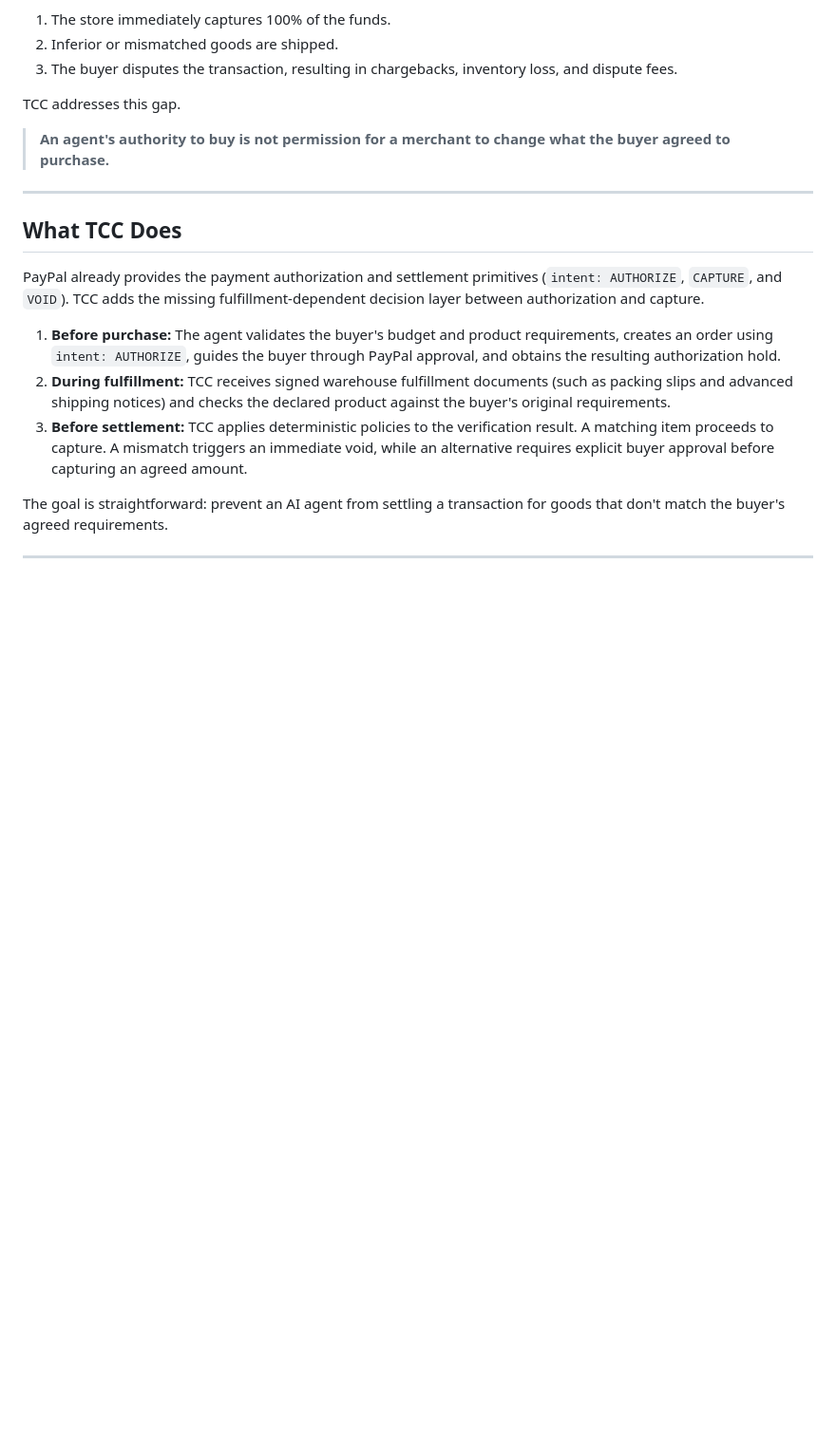
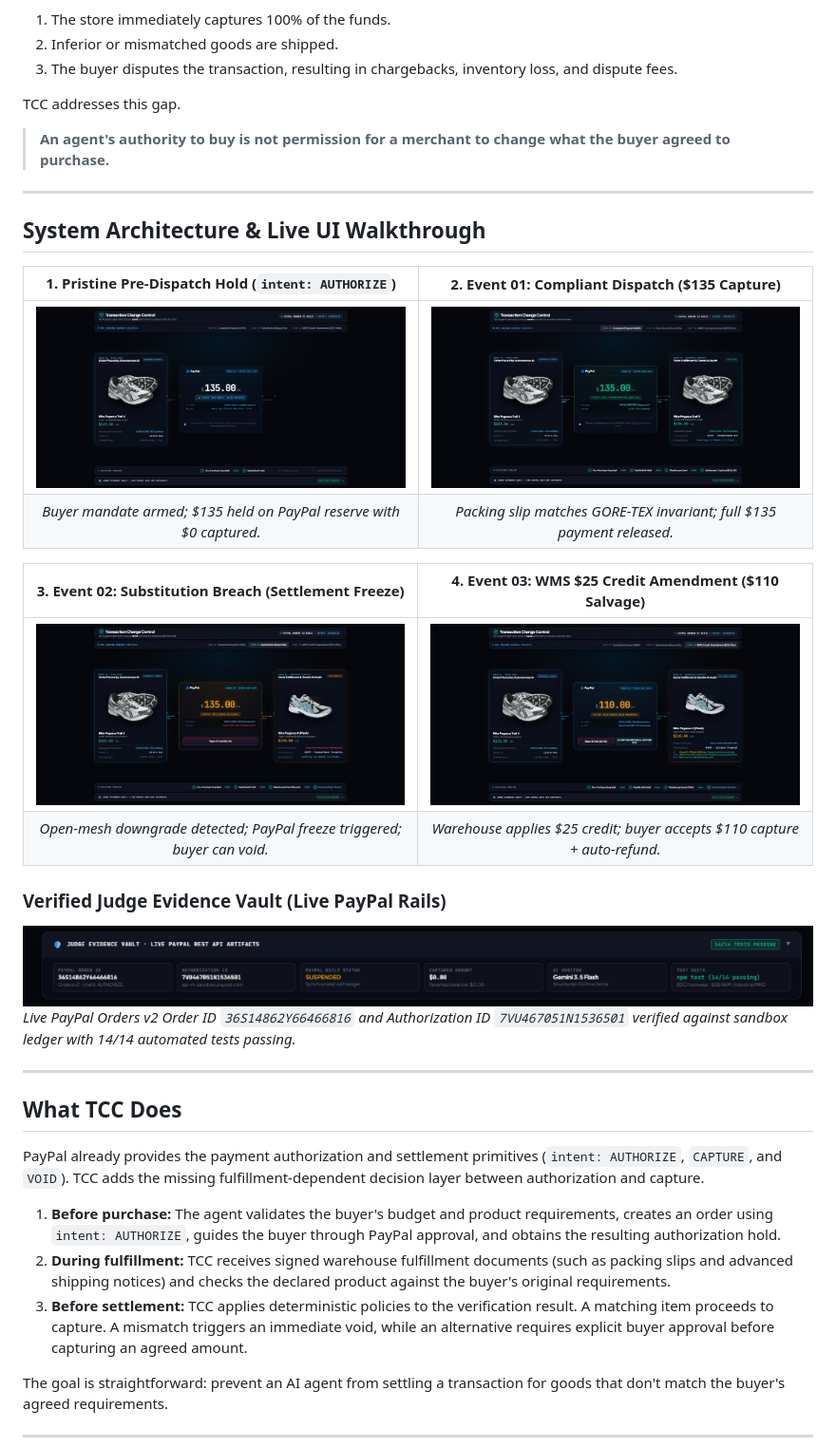
Before and after one commit to reachmeghanashyam-coder/transaction-change-control-PayPal, a Markdown page: README.md, the part around the change. Shown at 95% size. Rendered like a GitHub page; pictures changed too: docs/screenshots/01_pre_dispatch_hold.jpg (added), docs/screenshots/02_compliant_dispatch_capture.jpg (added), docs/screenshots/03_substitution_breach_freeze.jpg (added); blank space fills up the shorter version.

Commit message:
docs: add verified system architecture & live UI screenshot walkthrough gallery

```diff
--- a/README.md
+++ b/README.md
@@ -45,6 +45,24 @@ The merchant has changed an important part of the deal, but the payment may alre
 TCC addresses this gap.
 
 > **An agent's authority to buy is not permission for a merchant to change what the buyer agreed to purchase.**
+
+---
+
+## System Architecture & Live UI Walkthrough
+
+| 1. Pristine Pre-Dispatch Hold (`intent: AUTHORIZE`) | 2. Event 01: Compliant Dispatch ($135 Capture) |
+| :---: | :---: |
+| ![Pre-Dispatch Hold](docs/screenshots/01_pre_dispatch_hold.jpg) | ![Compliant Capture](docs/screenshots/02_compliant_dispatch_capture.jpg) |
+| *Buyer mandate armed; $135 held on PayPal reserve with $0 captured.* | *Packing slip matches GORE-TEX invariant; full $135 payment released.* |
+
+| 3. Event 02: Substitution Breach (Settlement Freeze) | 4. Event 03: WMS $25 Credit Amendment ($110 Salvage) |
+| :---: | :---: |
+| ![Breach Freeze](docs/screenshots/03_substitution_breach_freeze.jpg) | ![Discount Amendment](docs/screenshots/04_discount_amendment_offer.jpg) |
+| *Open-mesh downgrade detected; PayPal freeze triggered; buyer can void.* | *Warehouse applies $25 credit; buyer accepts $110 capture + auto-refund.* |
+
+### Verified Judge Evidence Vault (Live PayPal Rails)
+![Judge Evidence Vault](docs/screenshots/05_judge_evidence_vault.png)
+*Live PayPal Orders v2 Order ID `36S14862Y66466816` and Authorization ID `7VU467051N1536501` verified against sandbox ledger with 14/14 automated tests passing.*
 
 ---
 
```
